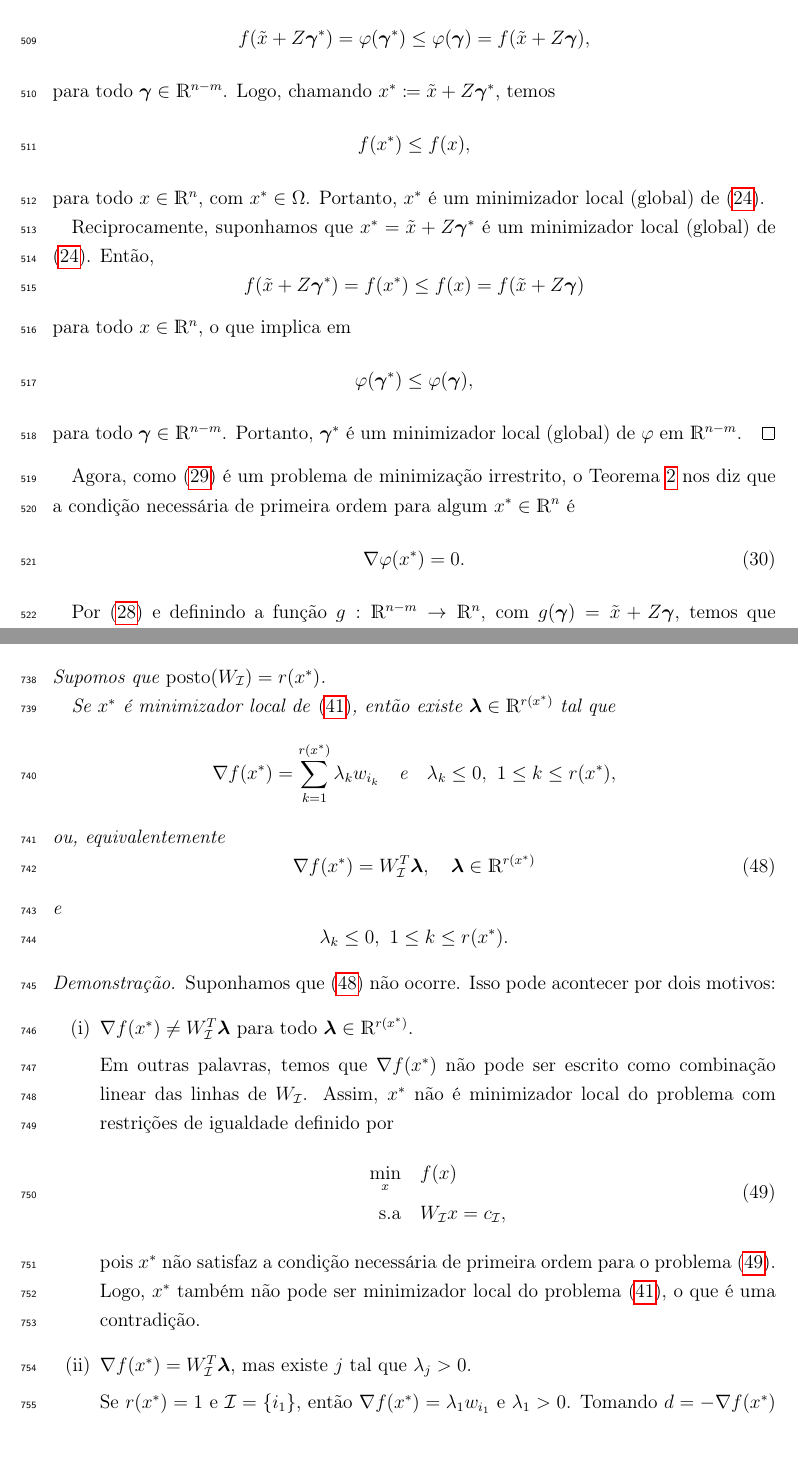
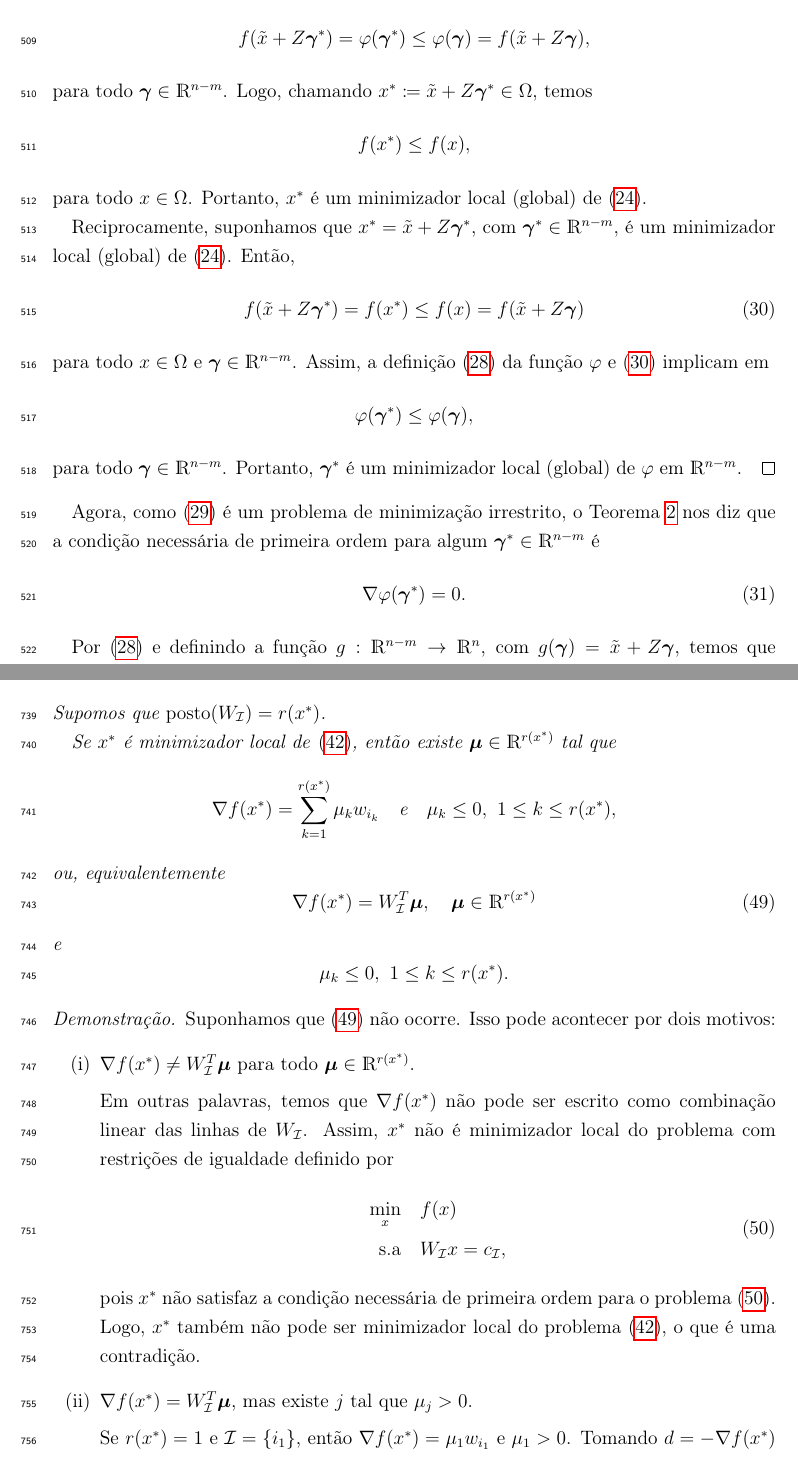
Before and after one commit to paulaertel/Texto_TCC1, a LaTeX thesis (Texto_TCC_I.tex): two parts of pages 25 and 35 of 56, joined at a grey line, cut so that both start at the same text. Compiled offline with pdfLaTeX.

Commit message:
correçoes

```diff
--- a/Texto_TCC_I.tex
+++ b/Texto_TCC_I.tex
@@ -869,26 +869,26 @@ Seja $\boldsymbol{\gamma}^{*}$ um minimizador local (global) de $\varphi$ em $\R
 \[
 f(\tilde{x} + Z\boldsymbol{\gamma}^{*} ) = \varphi (\boldsymbol{\gamma}^{*}) \leq \varphi (\boldsymbol{\gamma}) = f(\tilde{x} + Z\boldsymbol{\gamma}) ,
 \]
-para todo $\boldsymbol{\gamma} \in \RR^{n-m}$. Logo, chamando $x^{*}\coloneqq \tilde{x} + Z\boldsymbol{\gamma}^{*}$, temos
+para todo $\boldsymbol{\gamma} \in \RR^{n-m}$. Logo, chamando $x^{*}\coloneqq \tilde{x} + Z\boldsymbol{\gamma}^{*} \in \Omega$, temos
 \[
 f(x^{*}) \leq f(x),
 \]
-para todo $x \in \RR^{n}$, com $x^{*} \in \Omega$. Portanto, $x^{*}$ é um minimizador local (global) de \eqref{problema_geral_minimizacao_igualdade}.
-
-Reciprocamente, suponhamos que $x^{*}=\tilde{x} + Z\boldsymbol{\gamma}^{*}$ é um minimizador local (global) de \eqref{problema_geral_minimizacao_igualdade}. Então,
-\[
+para todo $x \in \Omega$. Portanto, $x^{*}$ é um minimizador local (global) de \eqref{problema_geral_minimizacao_igualdade}.
+
+Reciprocamente, suponhamos que $x^{*}=\tilde{x} + Z\boldsymbol{\gamma}^{*}$, com $\boldsymbol{\gamma}^{*} \in \RR^{n-m}$, é um minimizador local (global) de \eqref{problema_geral_minimizacao_igualdade}. Então,
+\[ \label{eq:1_prop:equivalencia_problema_restricoes_igualdade_irrestrito}
 f(\tilde{x} + Z\boldsymbol{\gamma}^{*}) = f(x^{*}) \leq f(x) = f(\tilde{x} + Z\boldsymbol{\gamma})
 \]
-para todo $x \in \RR^{n}$, o que implica em
+para todo $x \in \Omega$ e $\boldsymbol{\gamma} \in \RR^{n-m}$. Assim, a definição \eqref{funcao_phi_restricoes_igualdade} da função $\varphi$ e \eqref{eq:1_prop:equivalencia_problema_restricoes_igualdade_irrestrito} implicam em
 \[
 \varphi(\boldsymbol{\gamma}^{*}) \leq \varphi(\boldsymbol{\gamma}) ,
 \]
 para todo $\boldsymbol{\gamma} \in \RR^{n-m}$. Portanto, $\boldsymbol{\gamma}^{*}$ é um minimizador local (global) de $\varphi$ em $\RR^{n-m}$.
 \end{proof}
 
-Agora, como \eqref{problema_minimizacao_irrestrita_phi} é um problema de minimização irrestrito, o \Cref{teo:condicao_necessaria_1_ordem} nos diz que a condição necessária de primeira ordem para algum $x^{*} \in \RR^{n}$ é
+Agora, como \eqref{problema_minimizacao_irrestrita_phi} é um problema de minimização irrestrito, o \Cref{teo:condicao_necessaria_1_ordem} nos diz que a condição necessária de primeira ordem para algum $\boldsymbol{\gamma}^{*} \in \RR^{n-m}$ é
 \[ \label{condicao_1_ordem_phi}
-\nabla \varphi(x^{*}) = 0.
+\nabla \varphi(\boldsymbol{\gamma}^{*}) = 0.
 \]
 
 Por \eqref{funcao_phi_restricoes_igualdade} e definindo a função $g: \RR^{n-m} \rightarrow \RR^{n}$, com $g(\boldsymbol{\gamma}) = \tilde{x} + Z\boldsymbol{\gamma}$, temos que $\varphi(\boldsymbol{\gamma}) = f(g(\boldsymbol{\gamma}))$. Aplicando a regra da cadeia para calcular sua derivada, obtemos
@@ -1238,23 +1238,23 @@ c_{\mathcal{I}} = \begin{bmatrix*} c_{i_{1}} \\ c_{i_{2}} \\ \vdots \\ c_{i_{r(x
 \]
 Supomos que $\posto (W_{\mathcal{I}}) = r(x^{*})$.
 
-Se $x^{*}$ é minimizador local de \eqref{problema_geral_minimizacao_desigualdade}, então existe $\boldsymbol{\lambda} \in \RR^{r(x^{*})}$ tal que
-\[
-\nabla f(x^{*}) = \sum_{k=1}^{r(x^{*})} \lambda_{k} w_{i_{k}} \quad \text{e} \quad \lambda_{k} \leq 0, \ 1\leq k\leq r(x^{*}),
+Se $x^{*}$ é minimizador local de \eqref{problema_geral_minimizacao_desigualdade}, então existe $\boldsymbol{\mu} \in \RR^{r(x^{*})}$ tal que
+\[
+\nabla f(x^{*}) = \sum_{k=1}^{r(x^{*})} \mu_{k} w_{i_{k}} \quad \text{e} \quad \mu_{k} \leq 0, \ 1\leq k\leq r(x^{*}),
 \]
 ou, equivalentemente
 \[ \label{eq:condicao_necessaria_1ordem_restricao_desigualdade}
-\nabla f(x^{*}) = W_{\mathcal{I}}^{T} \boldsymbol{\lambda}, \quad \boldsymbol{\lambda} \in \RR^{r(x^{*})}
+\nabla f(x^{*}) = W_{\mathcal{I}}^{T} \boldsymbol{\mu}, \quad \boldsymbol{\mu} \in \RR^{r(x^{*})}
 \]
 e
 \[
-\lambda_{k} \leq 0, \ 1\leq k\leq r(x^{*}).
+\mu_{k} \leq 0, \ 1\leq k\leq r(x^{*}).
 \]
 \end{teo}
 \begin{proof}
 Suponhamos que \eqref{eq:condicao_necessaria_1ordem_restricao_desigualdade} não ocorre. Isso pode acontecer por dois motivos:
 \begin{enumerate}
-\item[(i)] $\nabla f(x^{*}) \neq W_{\mathcal{I}}^{T} \boldsymbol{\lambda} \ \text{para todo} \ \boldsymbol{\lambda} \in \RR^{r(x^{*})}$.
+\item[(i)] $\nabla f(x^{*}) \neq W_{\mathcal{I}}^{T} \boldsymbol{\mu} \ \text{para todo} \ \boldsymbol{\mu} \in \RR^{r(x^{*})}$.
 
 Em outras palavras, temos que $\nabla f(x^{*})$ não pode ser escrito como combinação linear das linhas de $W_{\mathcal{I}}$. Assim, $x^{*}$ não é minimizador local do problema com restrições de igualdade definido por
 \[ \label{eq:1_condicao_necessaria_1ordem_restricao_desigualdade}
@@ -1265,11 +1265,11 @@ Em outras palavras, temos que $\nabla f(x^{*})$ não pode ser escrito como combi
 \]
 pois $x^{*}$ não satisfaz a condição necessária de primeira ordem para o problema \eqref{eq:1_condicao_necessaria_1ordem_restricao_desigualdade}. Logo, $x^{*}$ também não pode ser minimizador local do problema \eqref{problema_geral_minimizacao_desigualdade}, o que é uma contradição.
 
-\item[(ii)] $\nabla f(x^{*}) = W_{\mathcal{I}}^{T} \boldsymbol{\lambda}$, mas existe $j$ tal que $\lambda_{j} >0$.
-
-Se $r(x^{*}) = 1$ e $\mathcal{I} = \{ i_{1} \}$, então $\nabla f(x^{*}) = \lambda_{1} w_{i_{1}}$ e $\lambda_{1} >0$. Tomando $d=-\nabla f(x^{*})$ temos que
-\[
-w_{i_{1}}^{T}d = -\lambda_{1} w_{i_{1}}^{T}w_{i_{1}} = -\lambda_{1} \Vert w_{i_{1}} \Vert^{2} < 0.
+\item[(ii)] $\nabla f(x^{*}) = W_{\mathcal{I}}^{T} \boldsymbol{\mu}$, mas existe $j$ tal que $\mu_{j} >0$.
+
+Se $r(x^{*}) = 1$ e $\mathcal{I} = \{ i_{1} \}$, então $\nabla f(x^{*}) = \mu_{1} w_{i_{1}}$ e $\mu_{1} >0$. Tomando $d=-\nabla f(x^{*})$ temos que
+\[
+w_{i_{1}}^{T}d = -\mu_{1} w_{i_{1}}^{T}w_{i_{1}} = -\mu_{1} \Vert w_{i_{1}} \Vert^{2} < 0.
 \]
 Assim, $d$ é uma direção de descida factível no ponto $x^{*}$, e portanto, $x^{*}$ não pode ser minimizador local de \eqref{problema_geral_minimizacao_desigualdade}, contradizendo a hipótese.
 
```
Also changed, not shown: Texto_TCC_I.tex (28 more changed lines).
